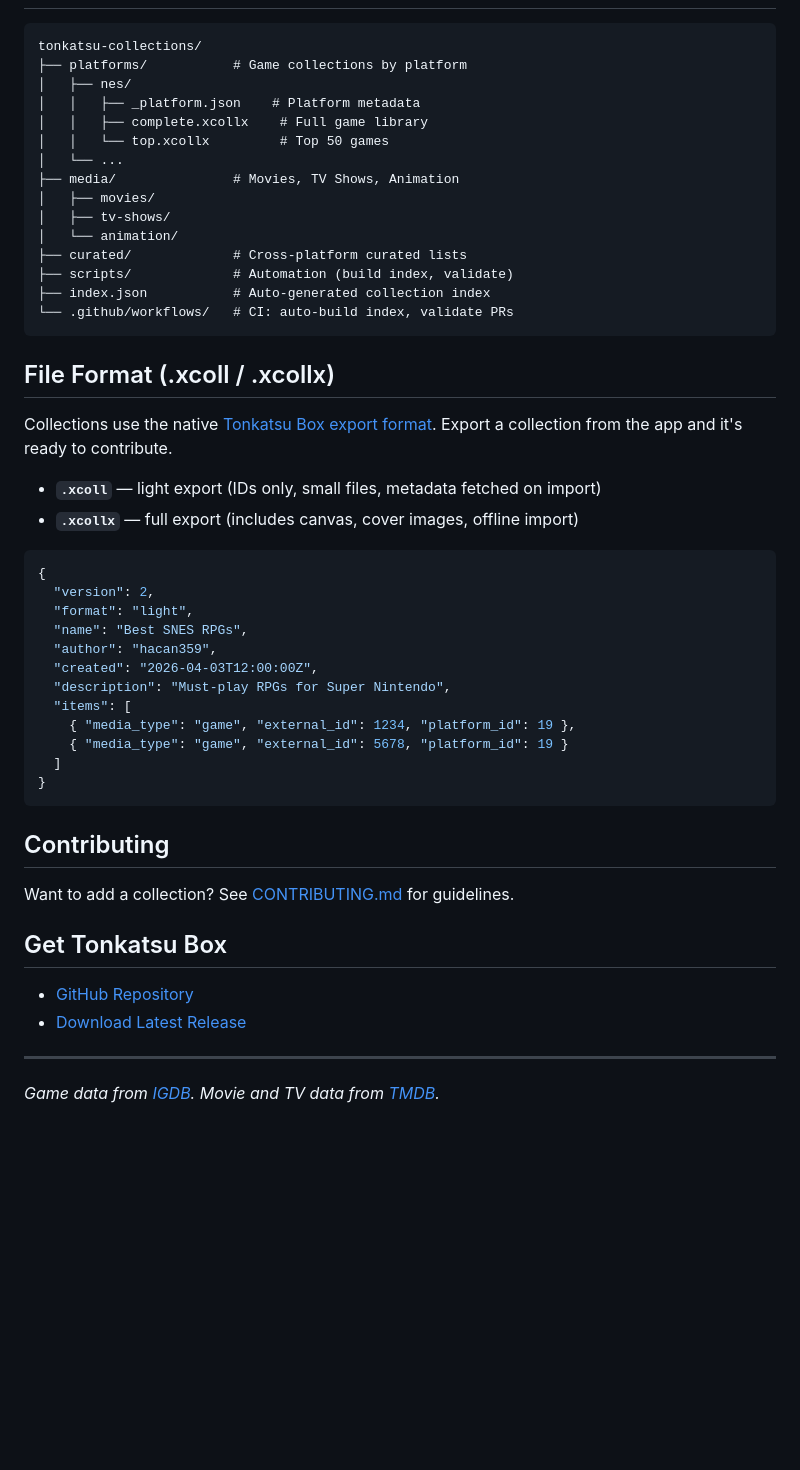
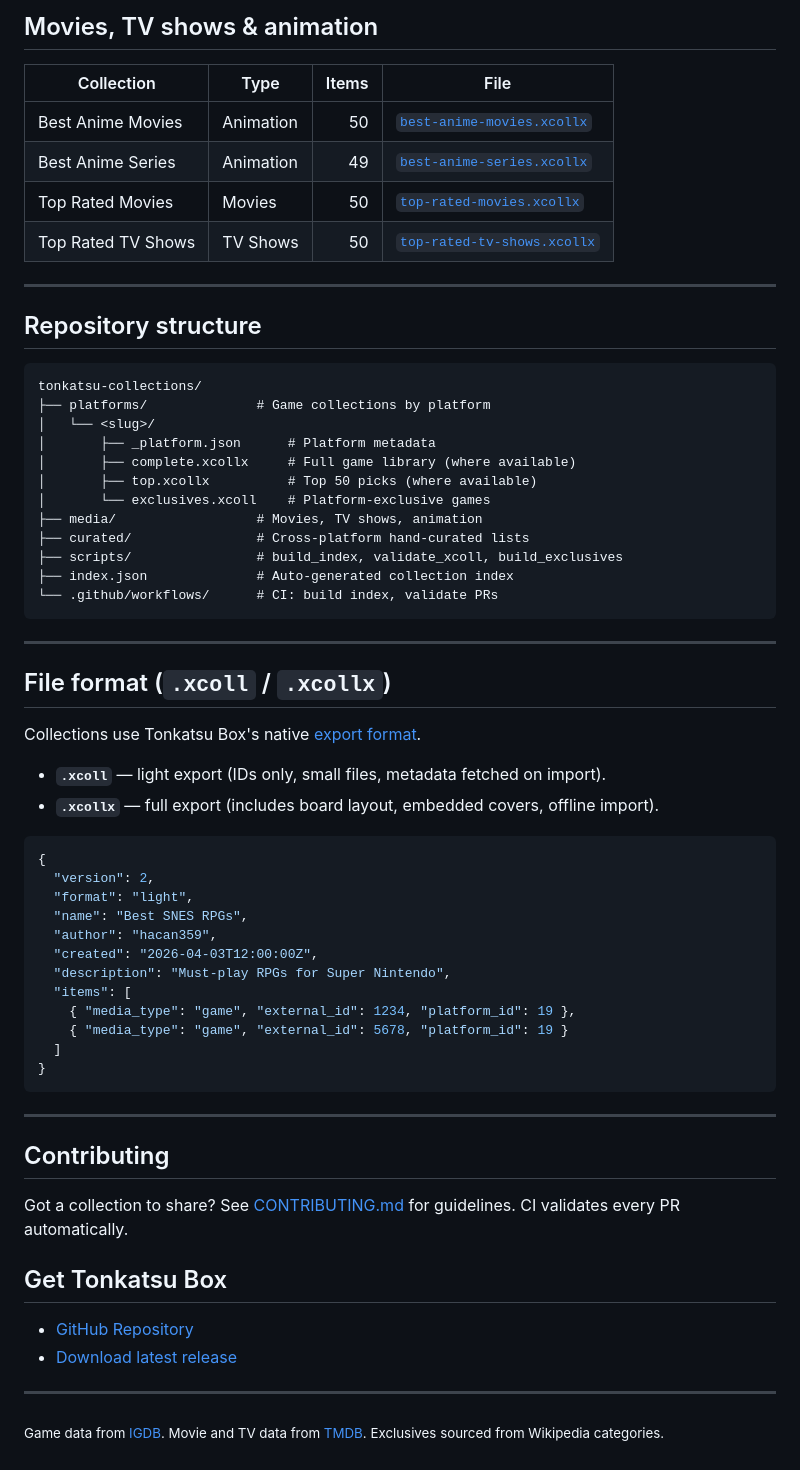
Before and after one commit to hacan359/tonkatsu-collections, a Markdown page: README.md, the part around one of its changes. Rendered like a GitHub page; blank space fills up the shorter version.

````diff
--- a/README.md
+++ b/README.md
@@ -113,29 +135,39 @@ Pre-built collections for [**Tonkatsu Box**](https://github.com/hacan359/tonkats
+## Movies, TV shows & animation
+
+| Collection | Type | Items | File |
+|---|---|---:|---|
+| Best Anime Movies | Animation | 50 | [`best-anime-movies.xcollx`](media/animation/best-anime-movies.xcollx) |
+| Best Anime Series | Animation | 49 | [`best-anime-series.xcollx`](media/animation/best-anime-series.xcollx) |
+| Top Rated Movies | Movies | 50 | [`top-rated-movies.xcollx`](media/movies/top-rated-movies.xcollx) |
+| Top Rated TV Shows | TV Shows | 50 | [`top-rated-tv-shows.xcollx`](media/tv-shows/top-rated-tv-shows.xcollx) |
+
+---
+
+## Repository structure
 
 ```
 tonkatsu-collections/
-├── platforms/           # Game collections by platform
-│   ├── nes/
-│   │   ├── _platform.json    # Platform metadata
-│   │   ├── complete.xcollx    # Full game library
-│   │   └── top.xcollx         # Top 50 games
-│   └── ...
-├── media/               # Movies, TV Shows, Animation
-│   ├── movies/
-│   ├── tv-shows/
-│   └── animation/
-├── curated/             # Cross-platform curated lists
-├── scripts/             # Automation (build index, validate)
-├── index.json           # Auto-generated collection index
-└── .github/workflows/   # CI: auto-build index, validate PRs
+├── platforms/              # Game collections by platform
+│   └── <slug>/
+│       ├── _platform.json      # Platform metadata
+│       ├── complete.xcollx     # Full game library (where available)
+│       ├── top.xcollx          # Top 50 picks (where available)
+│       └── exclusives.xcoll    # Platform-exclusive games
+├── media/                  # Movies, TV shows, animation
+├── curated/                # Cross-platform hand-curated lists
+├── scripts/                # build_index, validate_xcoll, build_exclusives
+├── index.json              # Auto-generated collection index
+└── .github/workflows/      # CI: build index, validate PRs
 ```
 
-## File Format (.xcoll / .xcollx)
+---
 
-Collections use the native [Tonkatsu Box export format](https://github.com/hacan359/tonkatsu_box/blob/main/docs/RCOLL_FORMAT.md).
-Export a collection from the app and it's ready to contribute.
+## File format (`.xcoll` / `.xcollx`)
 
-- **`.xcoll`** — light export (IDs only, small files, metadata fetched on import)
-- **`.xcollx`** — full export (includes canvas, cover images, offline import)
+Collections use Tonkatsu Box's native [export format](https://github.com/hacan359/tonkatsu_box/blob/main/docs/RCOLL_FORMAT.md).
+
+- **`.xcoll`** — light export (IDs only, small files, metadata fetched on import).
+- **`.xcollx`** — full export (includes board layout, embedded covers, offline import).
 
 ```json
 {
@@ -152,15 +184,17 @@ Export a collection from the app and it's ready to contribute.
 }
 ```
 
+---
+
 ## Contributing
 
-Want to add a collection? See [CONTRIBUTING.md](CONTRIBUTING.md) for guidelines.
+Got a collection to share? See [CONTRIBUTING.md](CONTRIBUTING.md) for guidelines. CI validates every PR automatically.
 
 ## Get Tonkatsu Box
 
 - [GitHub Repository](https://github.com/hacan359/tonkatsu_box)
-- [Download Latest Release](https://github.com/hacan359/tonkatsu_box/releases/latest)
+- [Download latest release](https://github.com/hacan359/tonkatsu_box/releases/latest)
 
 ---
 
-*Game data from [IGDB](https://www.igdb.com/). Movie and TV data from [TMDB](https://www.themoviedb.org/).*
+<sub>Game data from [IGDB](https://www.igdb.com/). Movie and TV data from [TMDB](https://www.themoviedb.org/). Exclusives sourced from Wikipedia categories.</sub>
````
Also changed, not shown: other parts of README.md (+99 -77 lines).
